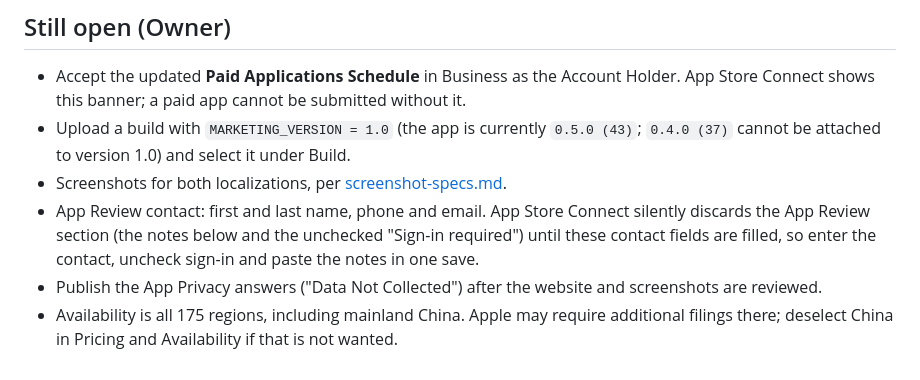
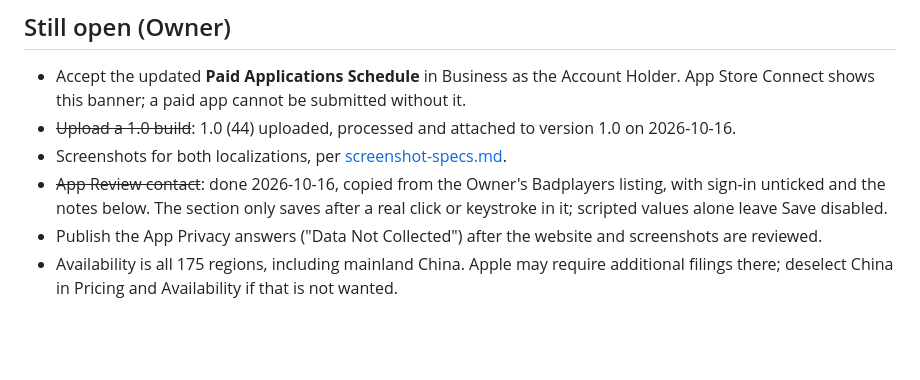
Before and after one commit to whodidthese/site-badnotez, a Markdown page: design/app-store/listing.md, the part around the change. Rendered like a GitHub page; blank space fills up the shorter version.

Commit message:
Mark the 1.0 build and App Review contact as done
Co-Authored-By: Claude Opus 5.5 <noreply@anthropic.com>

```diff
--- a/design/app-store/listing.md
+++ b/design/app-store/listing.md
@@ -161,8 +161,8 @@ App Review contact name, phone and email are left for the Owner to enter.
 ## Still open (Owner)
 
 - Accept the updated **Paid Applications Schedule** in Business as the Account Holder. App Store Connect shows this banner; a paid app cannot be submitted without it.
-- Upload a build with `MARKETING_VERSION = 1.0` (the app is currently `0.5.0 (43)`; `0.4.0 (37)` cannot be attached to version 1.0) and select it under Build.
+- ~~Upload a 1.0 build~~: 1.0 (44) uploaded, processed and attached to version 1.0 on 2026-10-16.
 - Screenshots for both localizations, per [screenshot-specs.md](screenshot-specs.md).
-- App Review contact: first and last name, phone and email. App Store Connect silently discards the App Review section (the notes below and the unchecked "Sign-in required") until these contact fields are filled, so enter the contact, uncheck sign-in and paste the notes in one save.
+- ~~App Review contact~~: done 2026-10-16, copied from the Owner's Badplayers listing, with sign-in unticked and the notes below. The section only saves after a real click or keystroke in it; scripted values alone leave Save disabled.
 - Publish the App Privacy answers ("Data Not Collected") after the website and screenshots are reviewed.
 - Availability is all 175 regions, including mainland China. Apple may require additional filings there; deselect China in Pricing and Availability if that is not wanted.
```
